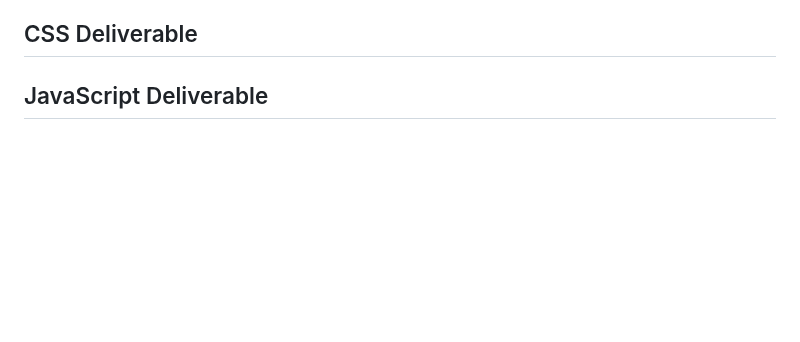
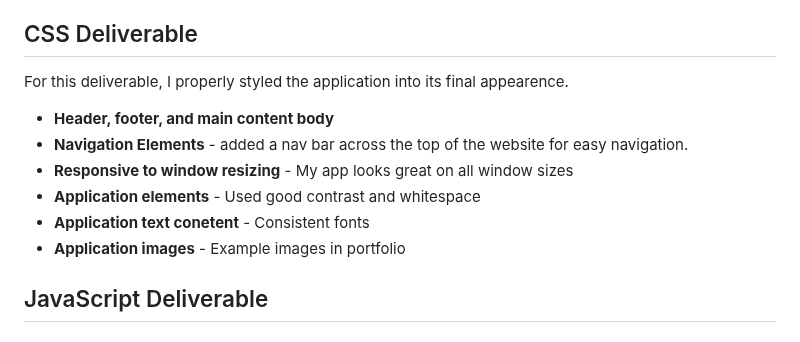
Before and after one commit to jrtoone/startup, a Markdown page: README.md, the part around the change. Rendered like a GitHub page; blank space fills up the shorter version.

```diff
--- a/README.md
+++ b/README.md
@@ -45,6 +45,13 @@ For this deliverable, I built out the structure of my application using HTML
 
 
 ## CSS Deliverable
+For this deliverable, I properly styled the application into its final appearence.
++ **Header, footer, and main content body**
++ **Navigation Elements** - added a nav bar across the top of the website for easy navigation.
++ **Responsive to window resizing** - My app looks great on all window sizes
++ **Application elements** - Used good contrast and whitespace
++ **Application text conetent** - Consistent fonts
++ **Application images** - Example images in portfolio
 
 ## JavaScript Deliverable
 
```
